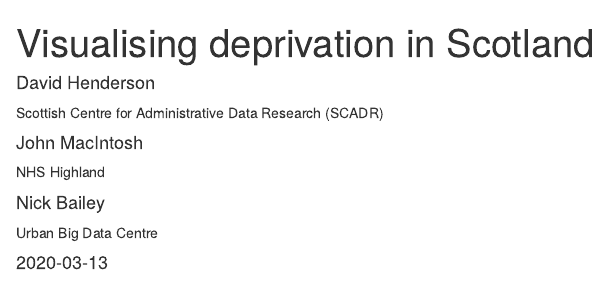
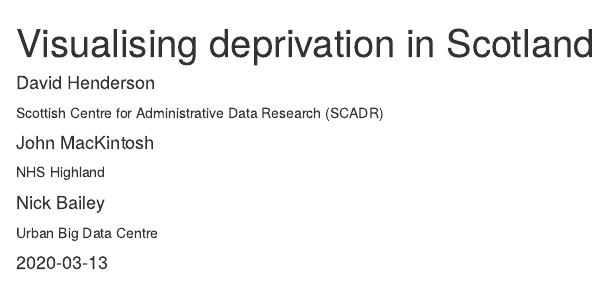
Before and after one commit to davidhen/my_blog, an R Markdown document (_posts/2020-03-13-visualising-deprivation-in-scotland/visualising-deprivation-in-scotland.Rmd): the page in a window 1100 px wide, from its top. Rendered offline with R 4.5, knitr and Pandoc, with nearby package versions; drawn as R Markdown's standard HTML page in place of the format the file asks for; some code elsewhere in the file could not run offline; column names are cleaned by a stand-in for the janitor package.

Commit message:
Spell John's name right :-)

```diff
--- a/_posts/2020-03-13-visualising-deprivation-in-scotland/visualising-deprivation-in-scotland.Rmd
+++ b/_posts/2020-03-13-visualising-deprivation-in-scotland/visualising-deprivation-in-scotland.Rmd
@@ -7,7 +7,7 @@
     url: https://davidhen.com
     affiliation: Scottish Centre for Administrative Data Research (SCADR)
     affiliation_url: https://www.scadr.ac.uk/
-  - name: John MacIntosh
+  - name: John MacKintosh
     url: https://johnmackintosh.com/
     affiliation: NHS Highland
     affiliation_url: https://www.nhshighland.scot.nhs.uk/Pages/welcome.aspx
```
Also changed, not shown: docs/posts/posts.json, 2 other files.
